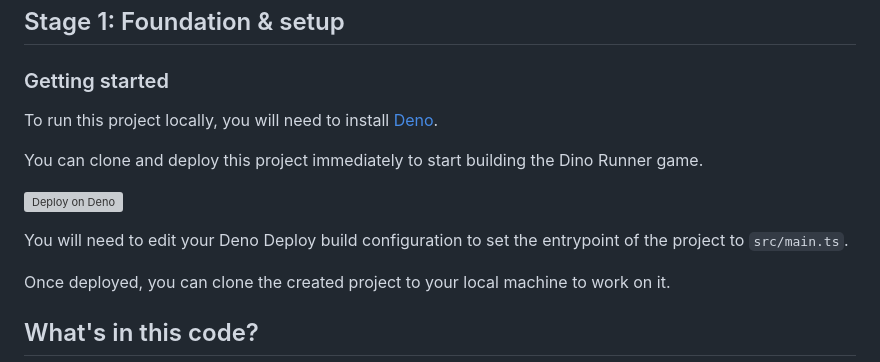
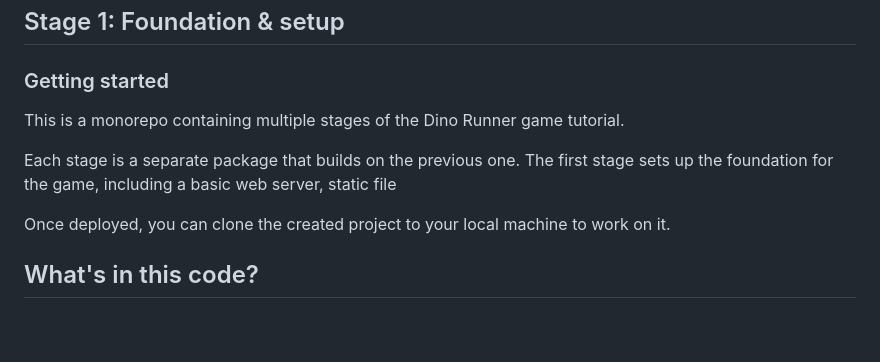
Before and after one commit to thisisjofrank/game-tutorial-stage-1, a Markdown page: README.md, the part around the change. Rendered like a GitHub page; blank space fills up the shorter version; grey boxes are pictures that could not be loaded.

```diff
--- a/README.md
+++ b/README.md
@@ -7,15 +7,11 @@ TypeScript.
 
 ### Getting started
 
-To run this project locally, you will need to install [Deno](https://deno.com/).
+This is a monorepo containing multiple stages of the Dino Runner game tutorial.
 
-You can clone and deploy this project immediately to start building the Dino
-Runner game.
-
-[![Deploy on Deno](https://deno.com/button)](https://app.deno.com/new?clone=https://github.com/thisisjofrank/game-tutorial-stage-1.git&install=deno+install)
-
-You will need to edit your Deno Deploy build configuration to set the entrypoint
-of the project to `src/main.ts`.
+Each stage is a separate package that builds on the previous one. The first
+stage sets up the foundation for the game, including a basic web server, static
+file
 
 Once deployed, you can clone the created project to your local machine to work
 on it.
```
